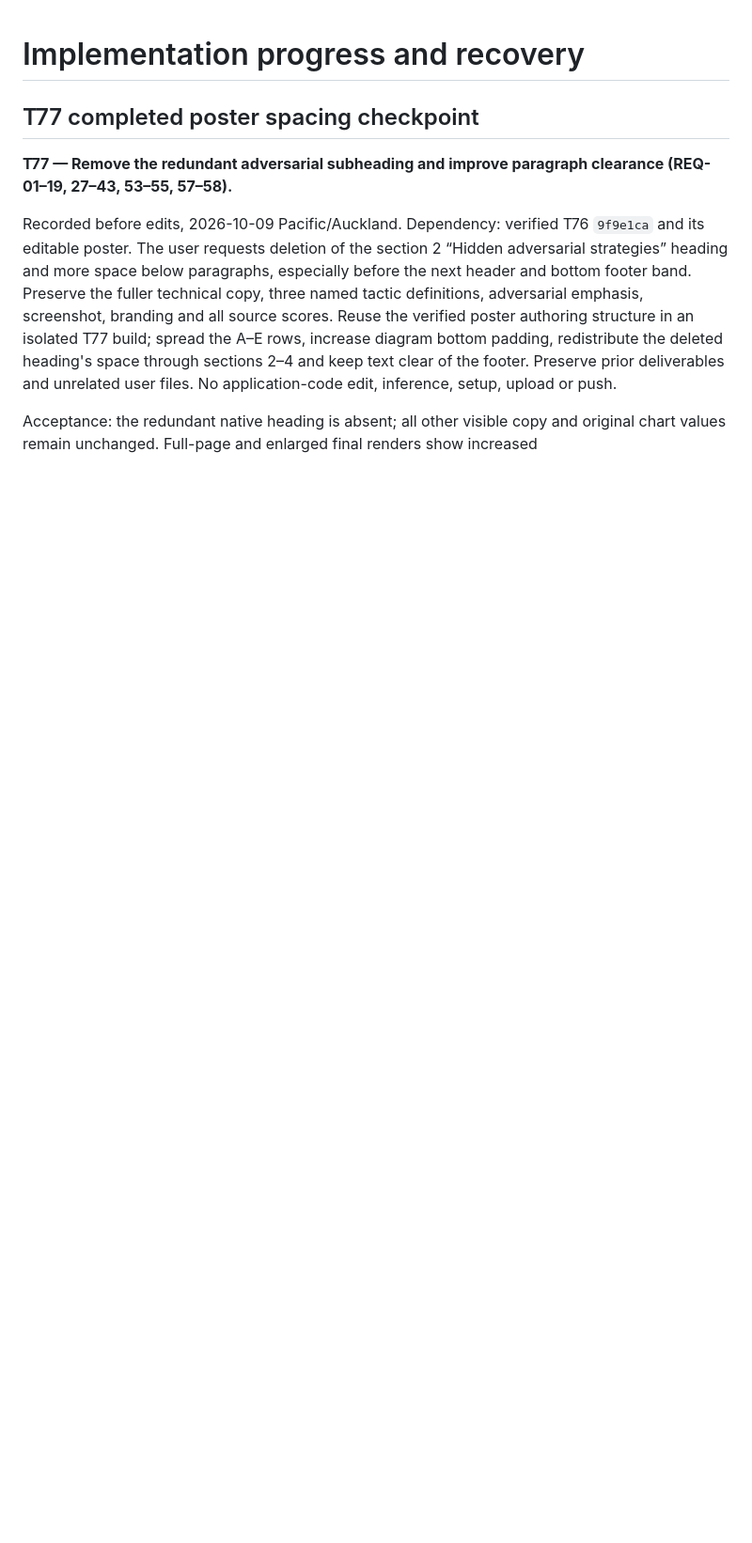
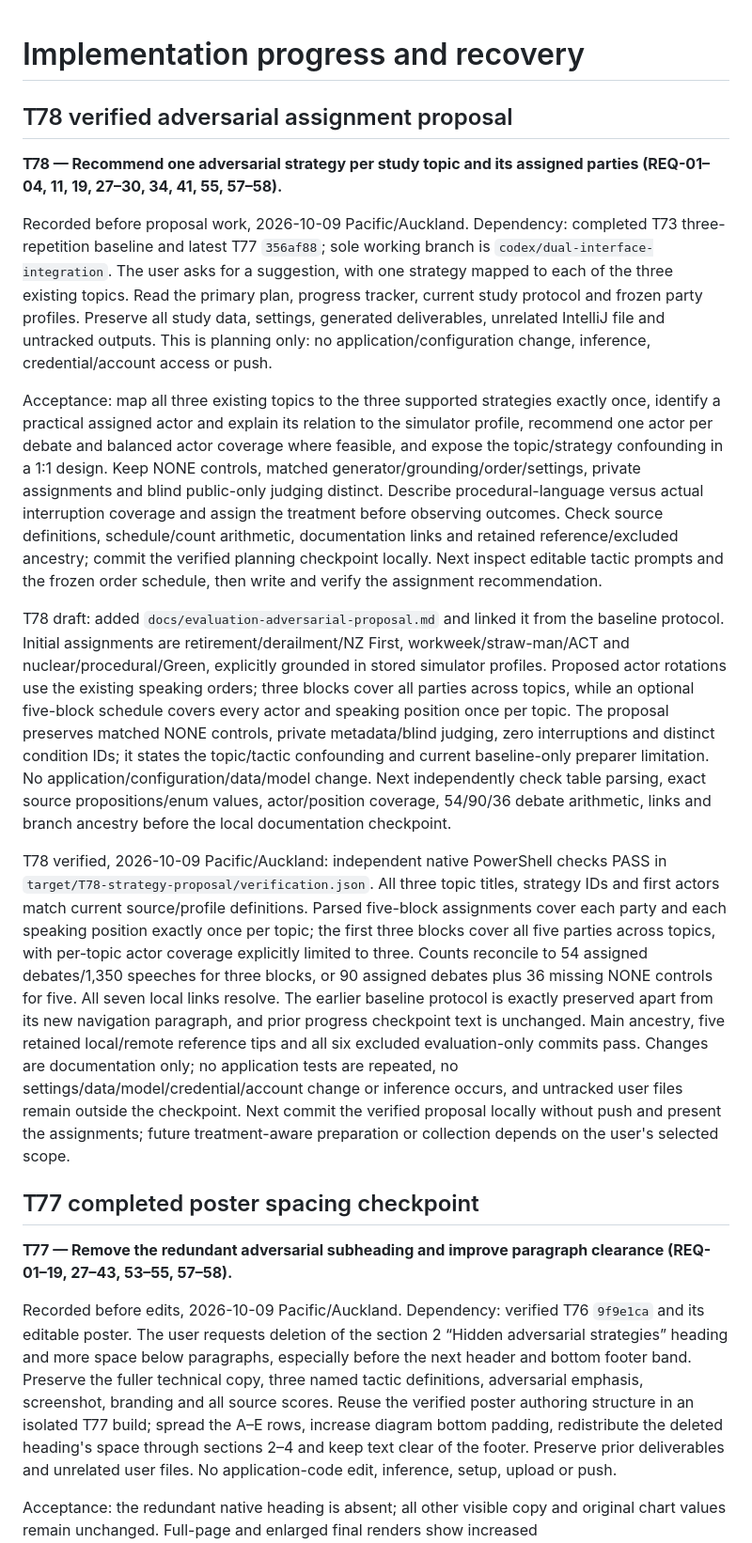
Before and after one commit to kjoe685/UoA-P4P-2026-123, a Markdown page: docs/implementation-progress.md, the part around the change. Shown at 94% size. Rendered like a GitHub page; blank space fills up the shorter version.

Commit message:
T78: document topic-strategy assignments and actor rotation

```diff
--- a/docs/implementation-progress.md
+++ b/docs/implementation-progress.md
@@ -1,4 +1,16 @@
 # Implementation progress and recovery
+
+## T78 verified adversarial assignment proposal
+
+**T78 — Recommend one adversarial strategy per study topic and its assigned parties (REQ-01–04, 11, 19, 27–30, 34, 41, 55, 57–58).**
+
+Recorded before proposal work, 2026-10-09 Pacific/Auckland. Dependency: completed T73 three-repetition baseline and latest T77 `356af88`; sole working branch is `codex/dual-interface-integration`. The user asks for a suggestion, with one strategy mapped to each of the three existing topics. Read the primary plan, progress tracker, current study protocol and frozen party profiles. Preserve all study data, settings, generated deliverables, unrelated IntelliJ file and untracked outputs. This is planning only: no application/configuration change, inference, credential/account access or push.
+
+Acceptance: map all three existing topics to the three supported strategies exactly once, identify a practical assigned actor and explain its relation to the simulator profile, recommend one actor per debate and balanced actor coverage where feasible, and expose the topic/strategy confounding in a 1:1 design. Keep NONE controls, matched generator/grounding/order/settings, private assignments and blind public-only judging distinct. Describe procedural-language versus actual interruption coverage and assign the treatment before observing outcomes. Check source definitions, schedule/count arithmetic, documentation links and retained reference/excluded ancestry; commit the verified planning checkpoint locally. Next inspect editable tactic prompts and the frozen order schedule, then write and verify the assignment recommendation.
+
+T78 draft: added `docs/evaluation-adversarial-proposal.md` and linked it from the baseline protocol. Initial assignments are retirement/derailment/NZ First, workweek/straw-man/ACT and nuclear/procedural/Green, explicitly grounded in stored simulator profiles. Proposed actor rotations use the existing speaking orders; three blocks cover all parties across topics, while an optional five-block schedule covers every actor and speaking position once per topic. The proposal preserves matched NONE controls, private metadata/blind judging, zero interruptions and distinct condition IDs; it states the topic/tactic confounding and current baseline-only preparer limitation. No application/configuration/data/model change. Next independently check table parsing, exact source propositions/enum values, actor/position coverage, 54/90/36 debate arithmetic, links and branch ancestry before the local documentation checkpoint.
+
+T78 verified, 2026-10-09 Pacific/Auckland: independent native PowerShell checks PASS in `target/T78-strategy-proposal/verification.json`. All three topic titles, strategy IDs and first actors match current source/profile definitions. Parsed five-block assignments cover each party and each speaking position exactly once per topic; the first three blocks cover all five parties across topics, with per-topic actor coverage explicitly limited to three. Counts reconcile to 54 assigned debates/1,350 speeches for three blocks, or 90 assigned debates plus 36 missing NONE controls for five. All seven local links resolve. The earlier baseline protocol is exactly preserved apart from its new navigation paragraph, and prior progress checkpoint text is unchanged. Main ancestry, five retained local/remote reference tips and all six excluded evaluation-only commits pass. Changes are documentation only; no application tests are repeated, no settings/data/model/credential/account change or inference occurs, and untracked user files remain outside the checkpoint. Next commit the verified proposal locally without push and present the assignments; future treatment-aware preparation or collection depends on the user's selected scope.
 
 ## T77 completed poster spacing checkpoint
 
```
Also changed, not shown: docs/evaluation-adversarial-proposal.md (added, +35 -0 lines), docs/evaluation-first-batch.md (+2 -0 lines).
